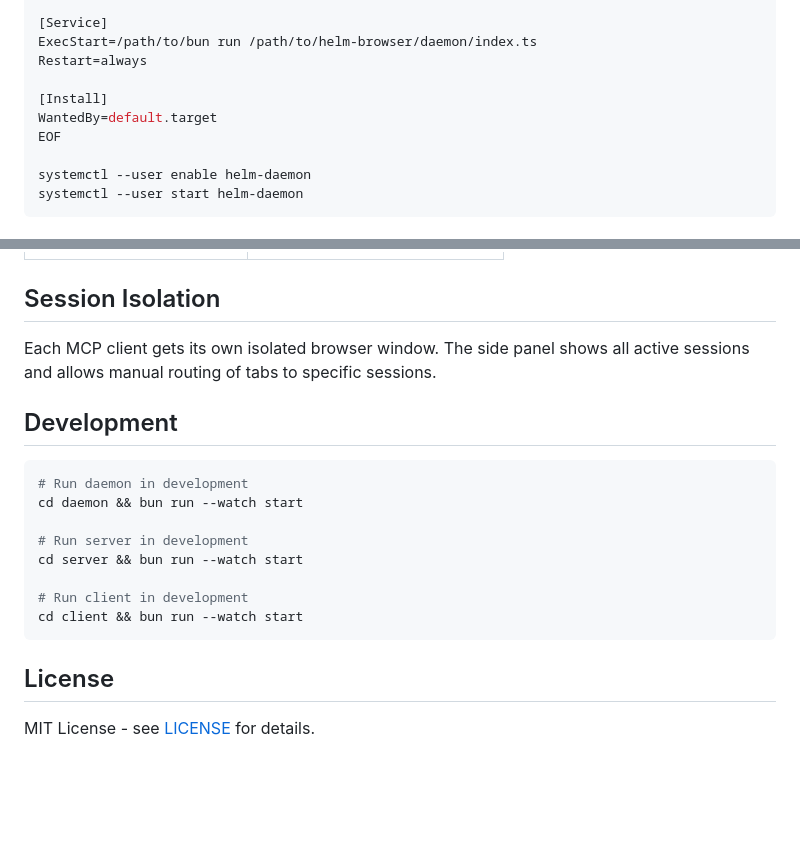
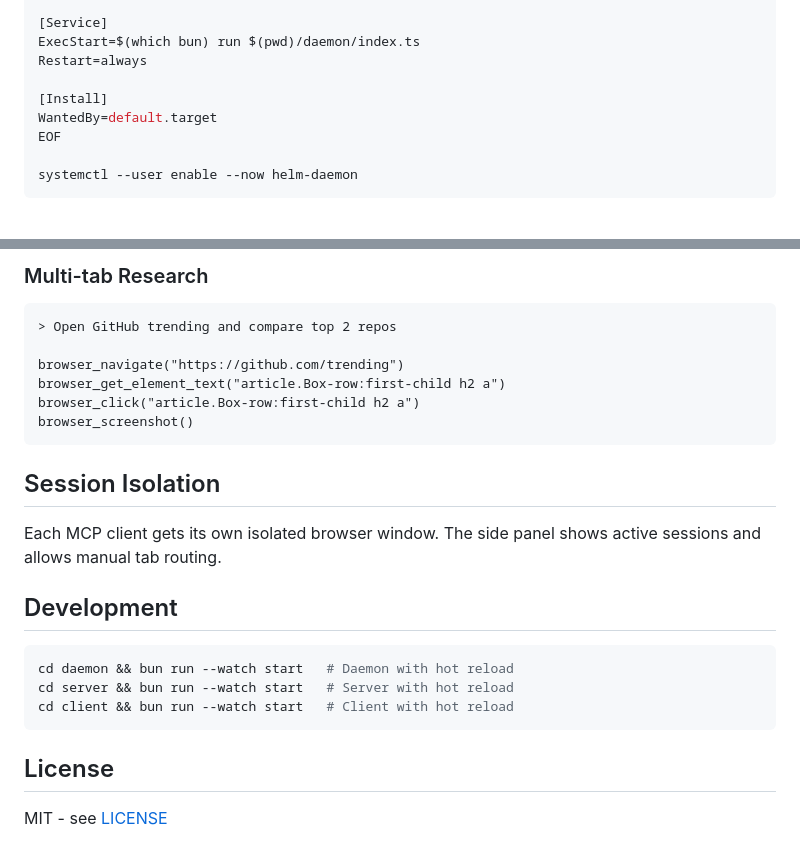
Before and after one commit to jfikrat/helm-browser, a Markdown page: README.md, 2 parts joined by grey strips. Rendered like a GitHub page; folded sections open; blank space fills up the shorter version.

````diff
--- a/README.md
+++ b/README.md
@@ -76,13 +82,12 @@ cat > ~/.config/systemd/user/helm-daemon.service << EOF
 Description=Helm Browser Daemon
 
 [Service]
-ExecStart=/path/to/bun run /path/to/helm-browser/daemon/index.ts
+ExecStart=$(which bun) run $(pwd)/daemon/index.ts
 Restart=always
 
 [Install]
 WantedBy=default.target
 EOF
 
-systemctl --user enable helm-daemon
-systemctl --user start helm-daemon
+systemctl --user enable --now helm-daemon
 ```
@@ -126,21 +173,25 @@ Add to your MCP configuration (e.g., `~/.claude/claude.json`):
+### Multi-tab Research
+```
+> Open GitHub trending and compare top 2 repos
+
+browser_navigate("https://github.com/trending")
+browser_get_element_text("article.Box-row:first-child h2 a")
+browser_click("article.Box-row:first-child h2 a")
+browser_screenshot()
+```
 
 ## Session Isolation
 
-Each MCP client gets its own isolated browser window. The side panel shows all active sessions and allows manual routing of tabs to specific sessions.
+Each MCP client gets its own isolated browser window. The side panel shows active sessions and allows manual tab routing.
 
 ## Development
 
 ```bash
-# Run daemon in development
-cd daemon && bun run --watch start
-
-# Run server in development
-cd server && bun run --watch start
-
-# Run client in development
-cd client && bun run --watch start
+cd daemon && bun run --watch start   # Daemon with hot reload
+cd server && bun run --watch start   # Server with hot reload
+cd client && bun run --watch start   # Client with hot reload
 ```
 
 ## License
 
-MIT License - see [LICENSE](LICENSE) for details.
+MIT - see [LICENSE](LICENSE)
````
Also changed, not shown: other parts of README.md (+98 -50 lines).
